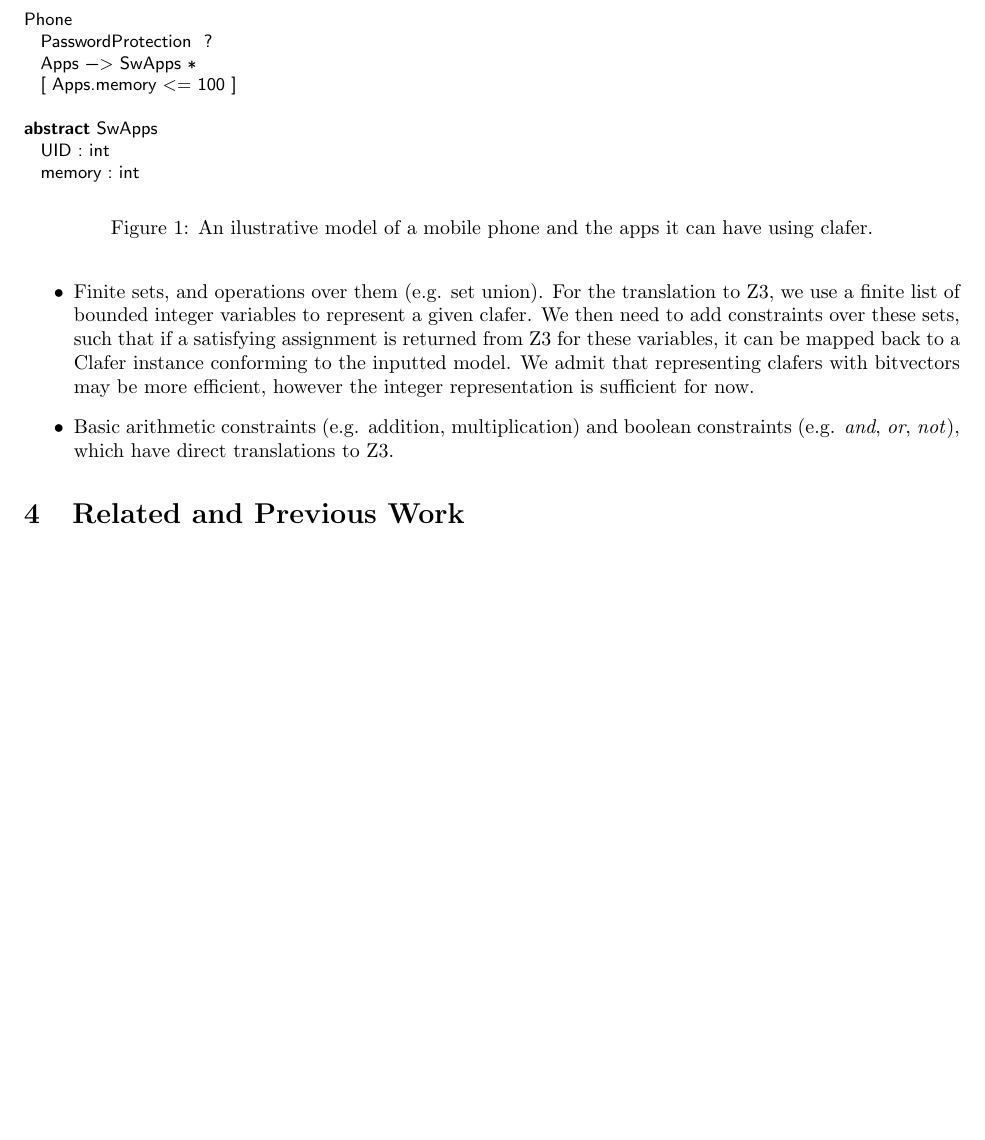
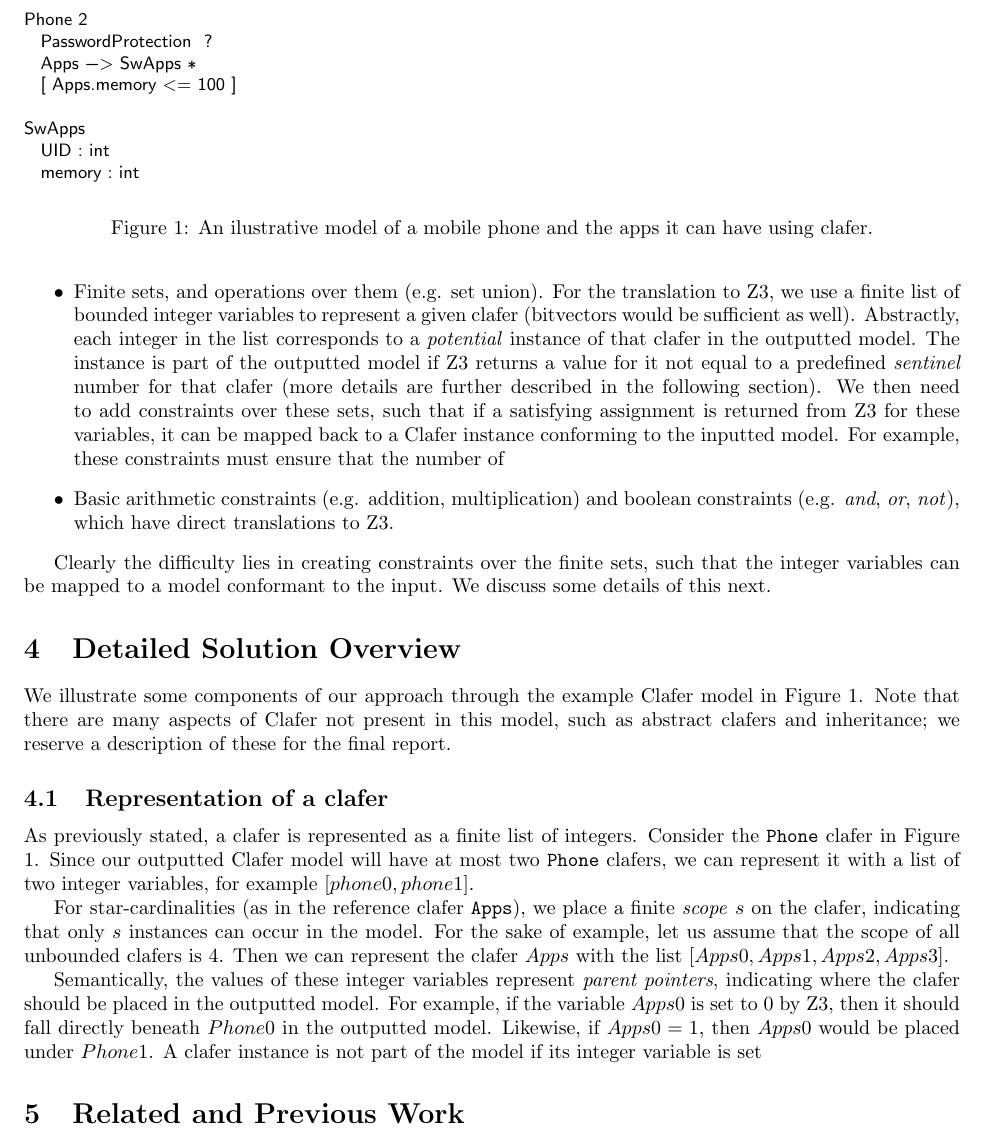
Before and after one commit to gsdlab/ClaferSMT, a LaTeX paper (latex/smt_proposal.tex): part of page 2 of 3, cut so that both start at the same text, the shorter picture padded with empty space. Compiled offline with pdfLaTeX.

Commit message:
latex stuff

```diff
--- a/latex/smt_proposal.tex
+++ b/latex/smt_proposal.tex
@@ -44,12 +44,12 @@ columns=fullflexible
 \begin{figure}[!t]
  \begin{lstlisting}[language=clafer]
 
-Phone
+Phone 2
 	PasswordProtection 	 ?
 	Apps ->  SwApps *
 	[ Apps.memory <= 100 ]
 
-abstract SwApps
+SwApps
 	UID : int
 	memory : int
 
@@ -61,10 +61,18 @@ abstract SwApps
 \section{Solution Overview}
 The logic of Clafer can essentially be reduced to the following main components:
 \begin{itemize}
-\item Finite sets, and operations over them (e.g. set union). For the translation to Z3, we use a finite list of bounded integer variables to represent a given clafer. We then need to add constraints over these sets, such that if a satisfying assignment is returned from Z3 for these variables, it can be mapped back to a Clafer instance conforming to the inputted model. We admit that representing clafers with bitvectors may be more efficient, however the integer representation is sufficient for now.
+\item Finite sets, and operations over them (e.g. set union). For the translation to Z3, we use a finite list of bounded integer variables to represent a given clafer (bitvectors would be sufficient as well). Abstractly, each integer in the list corresponds to a \textit{potential} instance of that clafer in the outputted model. The instance is part of the outputted model if Z3 returns a value for it not equal to a predefined \textit{sentinel} number for that clafer (more details are further described in the following section). We then need to add constraints over these sets, such that if a satisfying assignment is returned from Z3 for these variables, it can be mapped back to a Clafer instance conforming to the inputted model. For example, these constraints must ensure that the number of
 \item Basic arithmetic constraints (e.g. addition, multiplication) and boolean constraints (e.g. \textit{and}, \textit{or}, \textit{not}), which have direct translations to Z3.
 \end{itemize}
 
+Clearly the difficulty lies in creating constraints over the finite sets, such that the integer variables can be mapped to a model conformant to the input. We discuss some details of this next.
+
+\section{Detailed Solution Overview}
+We illustrate some components of our approach through the example Clafer model in Figure \ref{fig:ClaferPhone}. Note that there are many aspects of Clafer not present in this model, such as abstract clafers and inheritance; we reserve a description of these for the final report.
+\subsection{Representation of a clafer}
+As previously stated, a clafer is represented as a finite list of integers. Consider the \texttt{Phone} clafer in Figure \ref{fig:ClaferPhone}. Since our outputted Clafer model will have at most two \texttt{Phone} clafers, we can represent it with a list of two integer variables, for example $[phone0, phone1]$.  \\
+\indent For star-cardinalities (as in the reference clafer \texttt{Apps}), we place a finite \textit{scope} $s$ on the clafer, indicating that only $s$ instances can occur in the model. For the sake of example, let us assume that the scope of all unbounded clafers is $4$. Then we can represent the clafer $Apps$ with the list $[Apps0, Apps1, Apps2, Apps3]$.\\
+\indent Semantically, the values of these integer variables represent \textit{parent pointers}, indicating where the clafer should be placed in the outputted model. For example, if the variable $Apps0$ is set to $0$ by Z3, then it should fall directly beneath $Phone0$ in the outputted model. Likewise, if $Apps0 = 1$, then $Apps0$ would be placed under $Phone1$. A clafer instance is not part of the model if its integer variable is set
 
 \section{Related and Previous Work}
 The work of Michel et. al. \cite{Michel2012} discusses how configuration problems can be encoded in SMT using TVL \cite{Classen2011} -- a text based feature modeling language similar to Clafer. TVL supports many of the components of feature modeling, including hierarchy, group cardinality, attributes, enums, and cross-tree constraints. However, several aspects of Clafer make the translation to an SMT solver much more difficult than that of TVL in \cite{Michel2012}. Most notably, Clafer supports many set constraints that make translation much more difficult. \\
```
Also changed, not shown: latex/smt_proposal.pdf, 3 other files.
